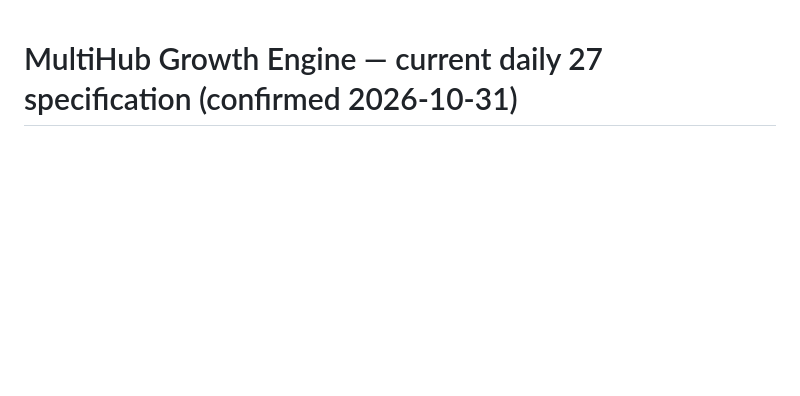
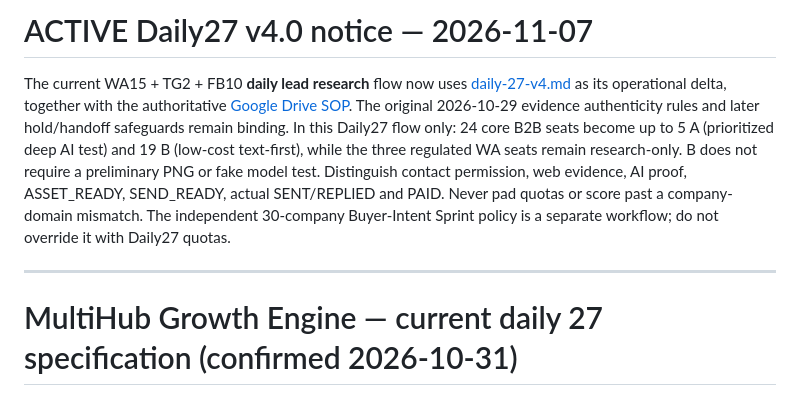
Before and after one commit to 1235789a/wallet-monitor-bot, a Markdown page: prospect-os-workflow1/system/daily-27-policy.md, the part around the change. Rendered like a GitHub page; blank space fills up the shorter version.

Commit message:
docs(multihub): activate Daily27 v4 policy precedence over legacy quota-first rules

```diff
--- a/prospect-os-workflow1/system/daily-27-policy.md
+++ b/prospect-os-workflow1/system/daily-27-policy.md
@@ -1,3 +1,9 @@
+# ACTIVE Daily27 v4.0 notice — 2026-11-07
+
+The current WA15 + TG2 + FB10 **daily lead research** flow now uses [daily-27-v4.md](daily-27-v4.md) as its operational delta, together with the authoritative [Google Drive SOP](https://docs.google.com/document/d/10wKi_feQ37vOS4JTf8kx0MxJ73h5nTu5ETpGFckfjTk/edit). The original 2026-10-29 evidence authenticity rules and later hold/handoff safeguards remain binding. In this Daily27 flow only: 24 core B2B seats become up to 5 A (prioritized deep AI test) and 19 B (low-cost text-first), while the three regulated WA seats remain research-only. B does not require a preliminary PNG or fake model test. Distinguish contact permission, web evidence, AI proof, ASSET_READY, SEND_READY, actual SENT/REPLIED and PAID. Never pad quotas or score past a company-domain mismatch. The independent 30-company Buyer-Intent Sprint policy is a separate workflow; do not override it with Daily27 quotas.
+
+---
+
 # MultiHub Growth Engine — current daily 27 specification (confirmed 2026-10-31)
 
 Source of truth: user's Google Drive 2026-10-29 evidence-image v2.0 (with 10-31 addendum), not the old daily 12+2 or 12+3 pilot. URL: https://docs.google.com/document/d/1AUn5Oopy7-VzAIt9oPxloZ2prJlQrzfkuS6JKtZCoGU/edit
```
